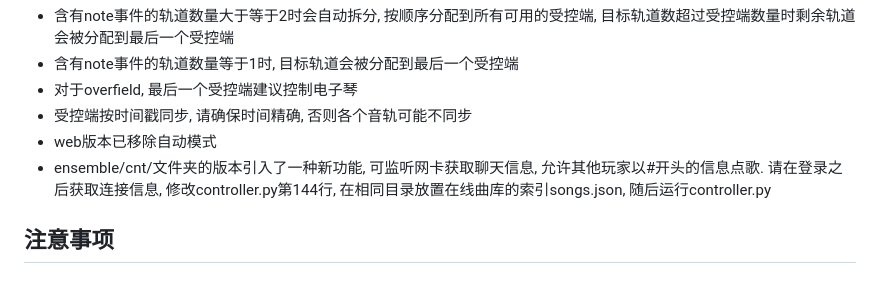
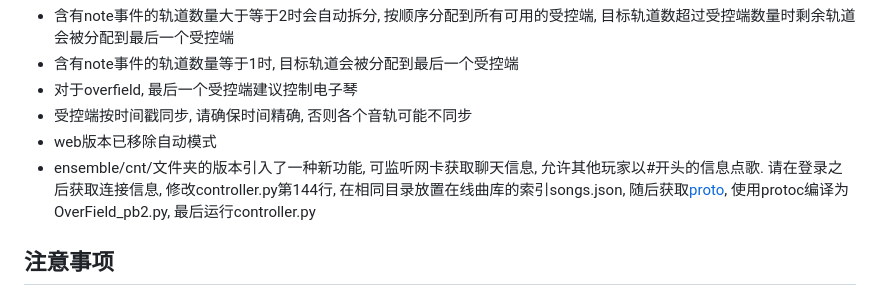
Before and after one commit to byzp/of-lyre, a Markdown page: README.md, the part around the change. Rendered like a GitHub page.

Commit message:
完善有关自动点歌功能的说明

```diff
--- a/README.md
+++ b/README.md
@@ -38,7 +38,7 @@ python controller.py --base-url http://139.196.113.128:1200 --agents http://192.
 - 对于overfield, 最后一个受控端建议控制电子琴
 - 受控端按时间戳同步, 请确保时间精确, 否则各个音轨可能不同步
 - web版本已移除自动模式
-- ensemble/cnt/文件夹的版本引入了一种新功能, 可监听网卡获取聊天信息, 允许其他玩家以#开头的信息点歌. 请在登录之后获取连接信息, 修改controller.py第144行, 在相同目录放置在线曲库的索引songs.json, 随后运行controller.py
+- ensemble/cnt/文件夹的版本引入了一种新功能, 可监听网卡获取聊天信息, 允许其他玩家以#开头的信息点歌. 请在登录之后获取连接信息, 修改controller.py第144行, 在相同目录放置在线曲库的索引songs.json, 随后获取[proto](https://github.com/byzp/of-ps/blob/main/OverField.proto), 使用protoc编译为OverField_pb2.py, 最后运行controller.py
 
 ## 注意事项
 - 应该不会封号, 但不提供任何保证, 使用风险自负
```
